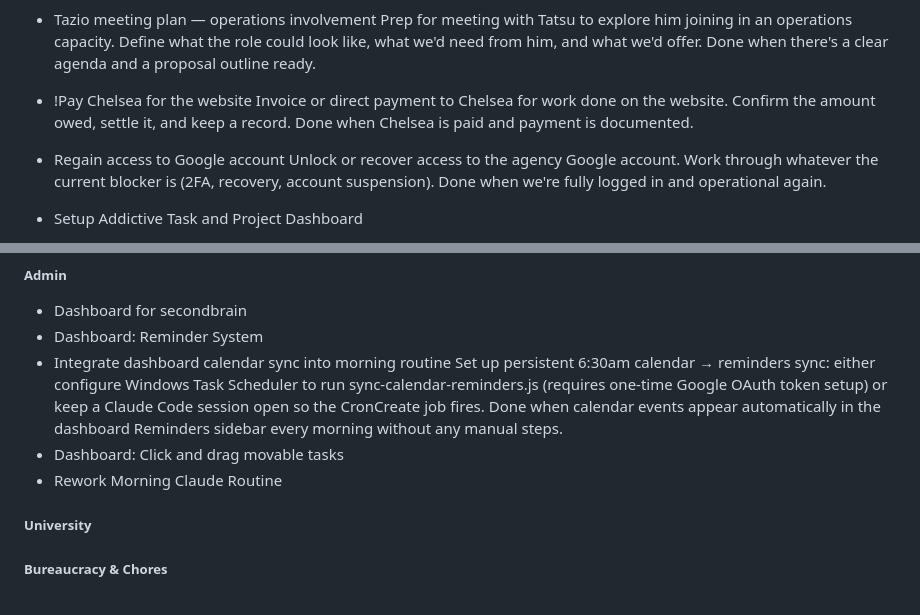
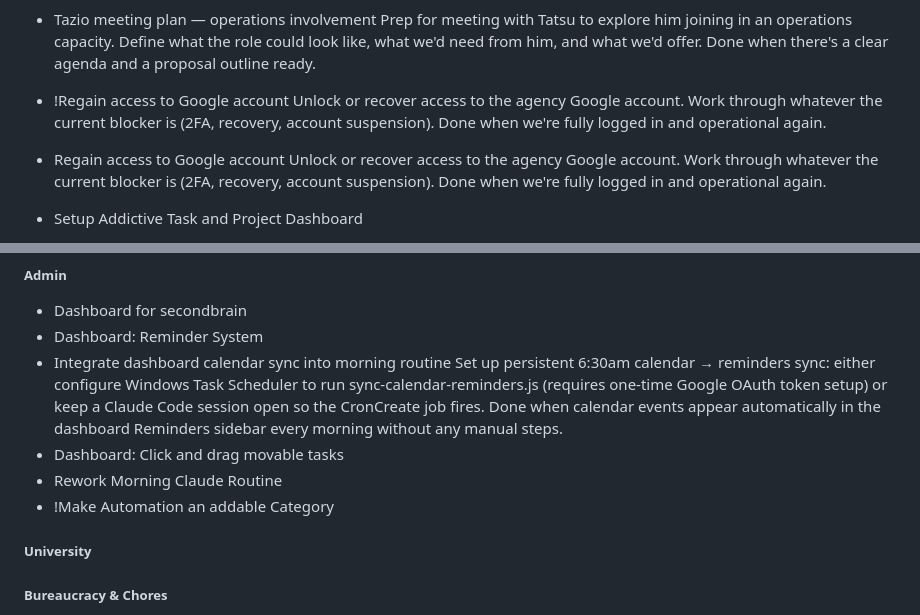
Before and after one commit to SeraphinHesse/secondbrain, a Markdown page: ToDo.md, 2 parts joined by grey strips. Rendered like a GitHub page.

```diff
--- a/ToDo.md
+++ b/ToDo.md
@@ -146,8 +146,8 @@ this should be toggleable in balancing gui
 * Tazio meeting plan — operations involvement
   Prep for meeting with Tatsu to explore him joining in an operations capacity. Define what the role could look like, what we'd need from him, and what we'd offer. Done when there's a clear agenda and a proposal outline ready.
 
-* !Pay Chelsea for the website
-  Invoice or direct payment to Chelsea for work done on the website. Confirm the amount owed, settle it, and keep a record. Done when Chelsea is paid and payment is documented.
+* !Regain access to Google account
+  Unlock or recover access to the agency Google account. Work through whatever the current blocker is (2FA, recovery, account suspension). Done when we're fully logged in and operational again.
 
 * Regain access to Google account
   Unlock or recover access to the agency Google account. Work through whatever the current blocker is (2FA, recovery, account suspension). Done when we're fully logged in and operational again.
@@ -194,6 +194,7 @@ this should be toggleable in balancing gui
   Set up persistent 6:30am calendar → reminders sync: either configure Windows Task Scheduler to run sync-calendar-reminders.js (requires one-time Google OAuth token setup) or keep a Claude Code session open so the CronCreate job fires. Done when calendar events appear automatically in the dashboard Reminders sidebar every morning without any manual steps.
 * Dashboard: Click and drag movable tasks
 * Rework Morning Claude Routine
+* !Make Automation an addable Category
 
 
 
```
Also changed, not shown: other parts of ToDo.md (+1 -1 lines).
